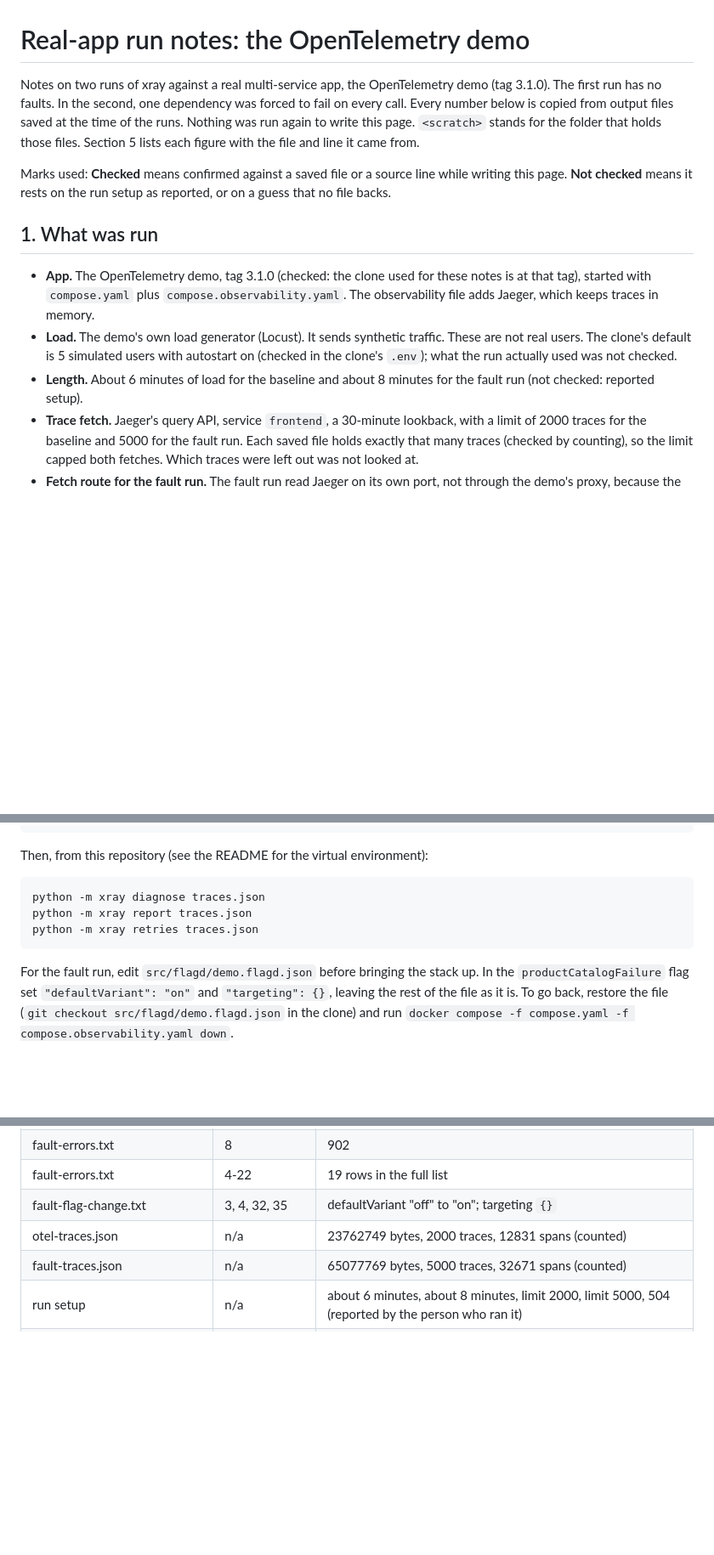
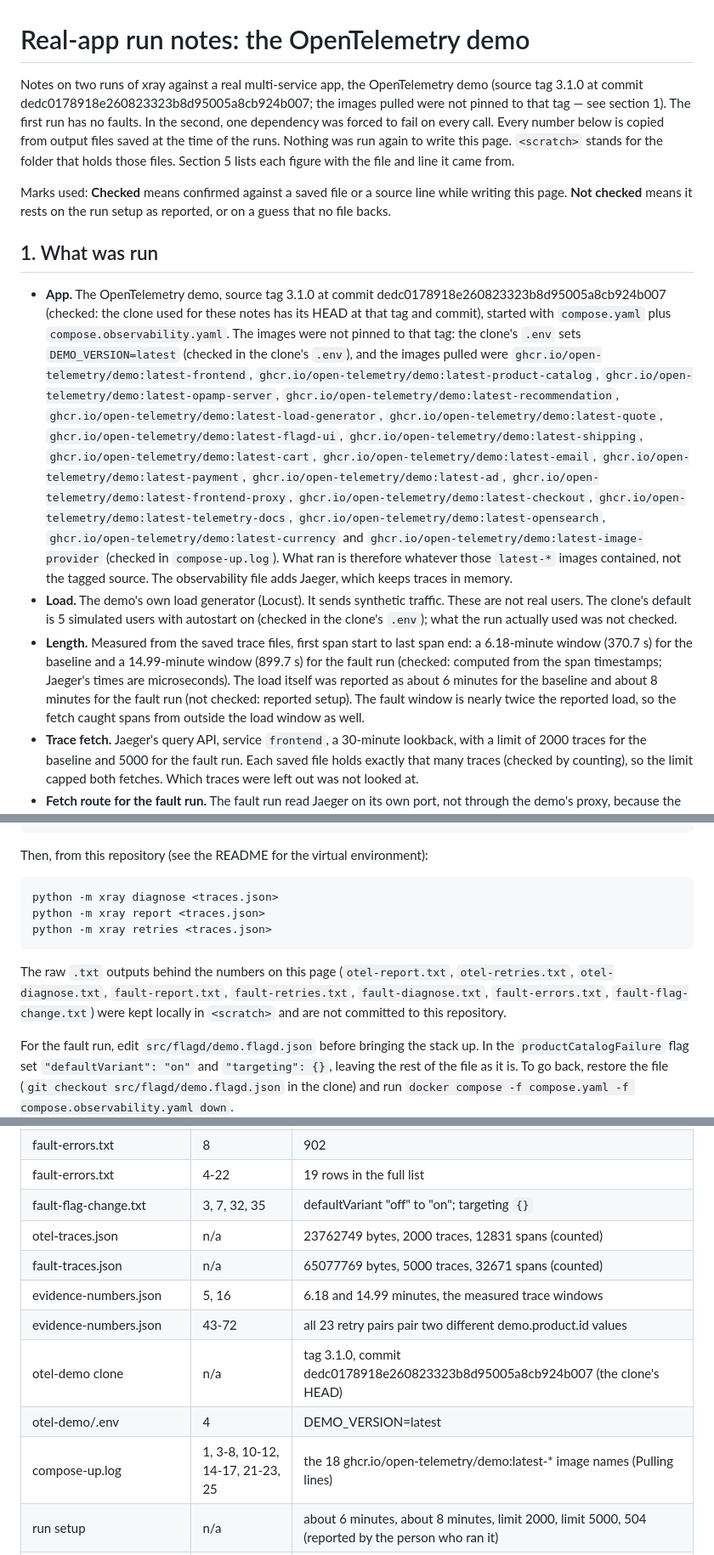
Before and after one commit to rkb32/overload-xray, a Markdown page: docs/EVIDENCE.md, 3 parts joined by grey strips. Shown at 85% size. Rendered like a GitHub page; blank space fills up the shorter version.

````diff
--- a/docs/EVIDENCE.md
+++ b/docs/EVIDENCE.md
@@ -1,14 +1,14 @@
 # Real-app run notes: the OpenTelemetry demo
 
-Notes on two runs of xray against a real multi-service app, the OpenTelemetry demo (tag 3.1.0). The first run has no faults. In the second, one dependency was forced to fail on every call. Every number below is copied from output files saved at the time of the runs. Nothing was run again to write this page. `<scratch>` stands for the folder that holds those files. Section 5 lists each figure with the file and line it came from.
+Notes on two runs of xray against a real multi-service app, the OpenTelemetry demo (source tag 3.1.0 at commit dedc0178918e260823323b8d95005a8cb924b007; the images pulled were not pinned to that tag — see section 1). The first run has no faults. In the second, one dependency was forced to fail on every call. Every number below is copied from output files saved at the time of the runs. Nothing was run again to write this page. `<scratch>` stands for the folder that holds those files. Section 5 lists each figure with the file and line it came from.
 
 Marks used: **Checked** means confirmed against a saved file or a source line while writing this page. **Not checked** means it rests on the run setup as reported, or on a guess that no file backs.
 
 ## 1. What was run
 
-- **App.** The OpenTelemetry demo, tag 3.1.0 (checked: the clone used for these notes is at that tag), started with `compose.yaml` plus `compose.observability.yaml`. The observability file adds Jaeger, which keeps traces in memory.
+- **App.** The OpenTelemetry demo, source tag 3.1.0 at commit dedc0178918e260823323b8d95005a8cb924b007 (checked: the clone used for these notes has its HEAD at that tag and commit), started with `compose.yaml` plus `compose.observability.yaml`. The images were not pinned to that tag: the clone's `.env` sets `DEMO_VERSION=latest` (checked in the clone's `.env`), and the images pulled were `ghcr.io/open-telemetry/demo:latest-frontend`, `ghcr.io/open-telemetry/demo:latest-product-catalog`, `ghcr.io/open-telemetry/demo:latest-opamp-server`, `ghcr.io/open-telemetry/demo:latest-recommendation`, `ghcr.io/open-telemetry/demo:latest-load-generator`, `ghcr.io/open-telemetry/demo:latest-quote`, `ghcr.io/open-telemetry/demo:latest-flagd-ui`, `ghcr.io/open-telemetry/demo:latest-shipping`, `ghcr.io/open-telemetry/demo:latest-cart`, `ghcr.io/open-telemetry/demo:latest-email`, `ghcr.io/open-telemetry/demo:latest-payment`, `ghcr.io/open-telemetry/demo:latest-ad`, `ghcr.io/open-telemetry/demo:latest-frontend-proxy`, `ghcr.io/open-telemetry/demo:latest-checkout`, `ghcr.io/open-telemetry/demo:latest-telemetry-docs`, `ghcr.io/open-telemetry/demo:latest-opensearch`, `ghcr.io/open-telemetry/demo:latest-currency` and `ghcr.io/open-telemetry/demo:latest-image-provider` (checked in `compose-up.log`). What ran is therefore whatever those `latest-*` images contained, not the tagged source. The observability file adds Jaeger, which keeps traces in memory.
 - **Load.** The demo's own load generator (Locust). It sends synthetic traffic. These are not real users. The clone's default is 5 simulated users with autostart on (checked in the clone's `.env`); what the run actually used was not checked.
-- **Length.** About 6 minutes of load for the baseline and about 8 minutes for the fault run (not checked: reported setup).
+- **Length.** Measured from the saved trace files, first span start to last span end: a 6.18-minute window (370.7 s) for the baseline and a 14.99-minute window (899.7 s) for the fault run (checked: computed from the span timestamps; Jaeger's times are microseconds). The load itself was reported as about 6 minutes for the baseline and about 8 minutes for the fault run (not checked: reported setup). The fault window is nearly twice the reported load, so the fetch caught spans from outside the load window as well.
 - **Trace fetch.** Jaeger's query API, service `frontend`, a 30-minute lookback, with a limit of 2000 traces for the baseline and 5000 for the fault run. Each saved file holds exactly that many traces (checked by counting), so the limit capped both fetches. Which traces were left out was not looked at.
 - **Fetch route for the fault run.** The fault run read Jaeger on its own port, not through the demo's proxy, because the proxy returned 504 for the large query (not checked: reported setup, no saved output).
 - **Files.** The baseline trace file is 23762749 bytes with 2000 traces and 12831 spans. The fault trace file is 65077769 bytes with 5000 traces and 32671 spans (checked by counting). Both are larger than the 15 MB upload limit of the web page and API (README), so the page could not take them. The outputs here come from the command line.
@@ -139,10 +141,12 @@ curl -o traces.json "http://localhost:<host-port>/jaeger/ui/api/traces?service=f
 Then, from this repository (see the README for the virtual environment):
 
 ```
-python -m xray diagnose traces.json
-python -m xray report traces.json
-python -m xray retries traces.json
+python -m xray diagnose <traces.json>
+python -m xray report <traces.json>
+python -m xray retries <traces.json>
 ```
+
+The raw `.txt` outputs behind the numbers on this page (`otel-report.txt`, `otel-retries.txt`, `otel-diagnose.txt`, `fault-report.txt`, `fault-retries.txt`, `fault-diagnose.txt`, `fault-errors.txt`, `fault-flag-change.txt`) were kept locally in `<scratch>` and are not committed to this repository.
 
 For the fault run, edit `src/flagd/demo.flagd.json` before bringing the stack up. In the `productCatalogFailure` flag set `"defaultVariant": "on"` and `"targeting": {}`, leaving the rest of the file as it is. To go back, restore the file (`git checkout src/flagd/demo.flagd.json` in the clone) and run `docker compose -f compose.yaml -f compose.observability.yaml down`.
 
@@ -187,9 +191,14 @@ Every figure in sections 1 to 4 appears below with the file and the line it was
 | fault-errors.txt | 7 | 909 |
 | fault-errors.txt | 8 | 902 |
 | fault-errors.txt | 4-22 | 19 rows in the full list |
-| fault-flag-change.txt | 3, 4, 32, 35 | defaultVariant "off" to "on"; targeting `{}` |
+| fault-flag-change.txt | 3, 7, 32, 35 | defaultVariant "off" to "on"; targeting `{}` |
 | otel-traces.json | n/a | 23762749 bytes, 2000 traces, 12831 spans (counted) |
 | fault-traces.json | n/a | 65077769 bytes, 5000 traces, 32671 spans (counted) |
+| evidence-numbers.json | 5, 16 | 6.18 and 14.99 minutes, the measured trace windows |
+| evidence-numbers.json | 43-72 | all 23 retry pairs pair two different demo.product.id values |
+| otel-demo clone | n/a | tag 3.1.0, commit dedc0178918e260823323b8d95005a8cb924b007 (the clone's HEAD) |
+| otel-demo/.env | 4 | DEMO_VERSION=latest |
+| compose-up.log | 1, 3-8, 10-12, 14-17, 21-23, 25 | the 18 ghcr.io/open-telemetry/demo:latest-* image names (Pulling lines) |
 | run setup | n/a | about 6 minutes, about 8 minutes, limit 2000, limit 5000, 504 (reported by the person who ran it) |
 | commands | n/a | 3.1.0, depth 1, 30m, 8080, 16686 (values in the commands; ports checked in the rows below) |
 | otel-demo/.env | 87 | 8080 |
````
Also changed, not shown: other parts of docs/EVIDENCE.md (+7 -4 lines), README.md (+2 -2 lines).
